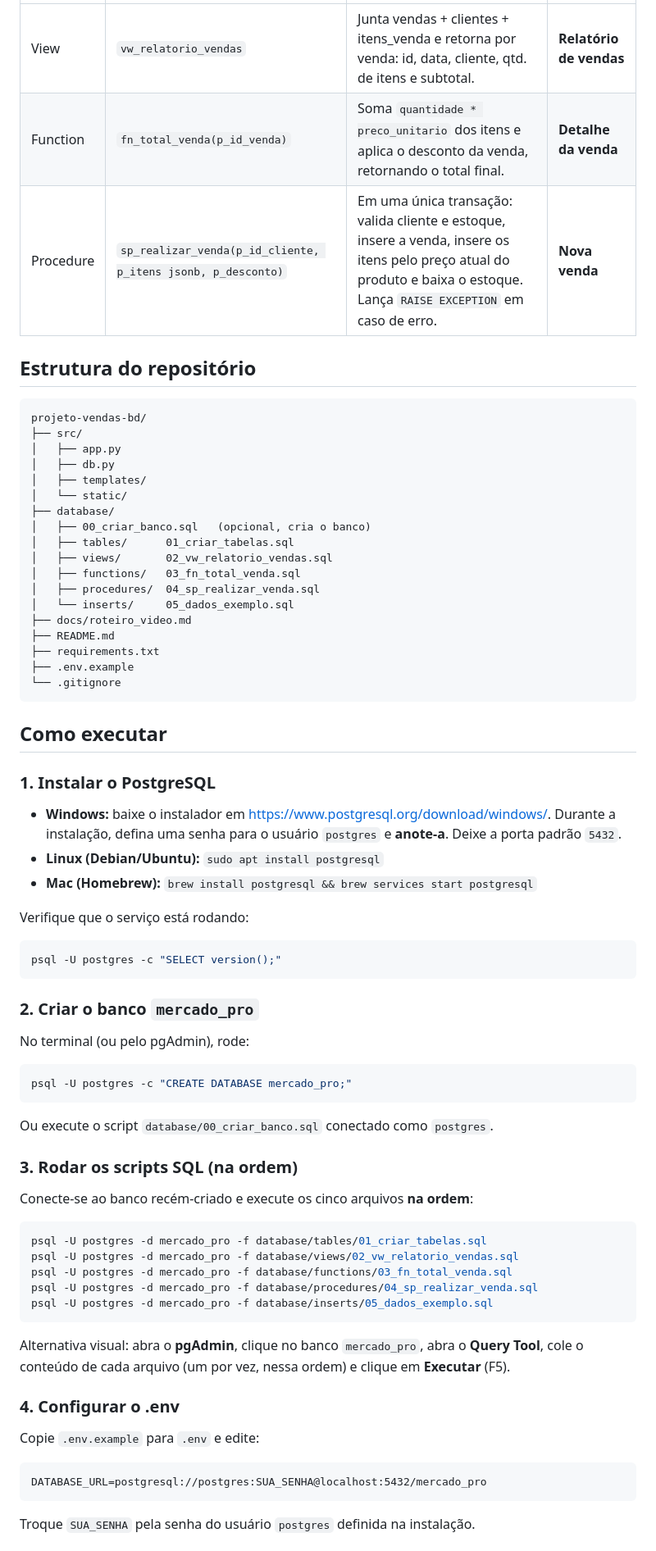
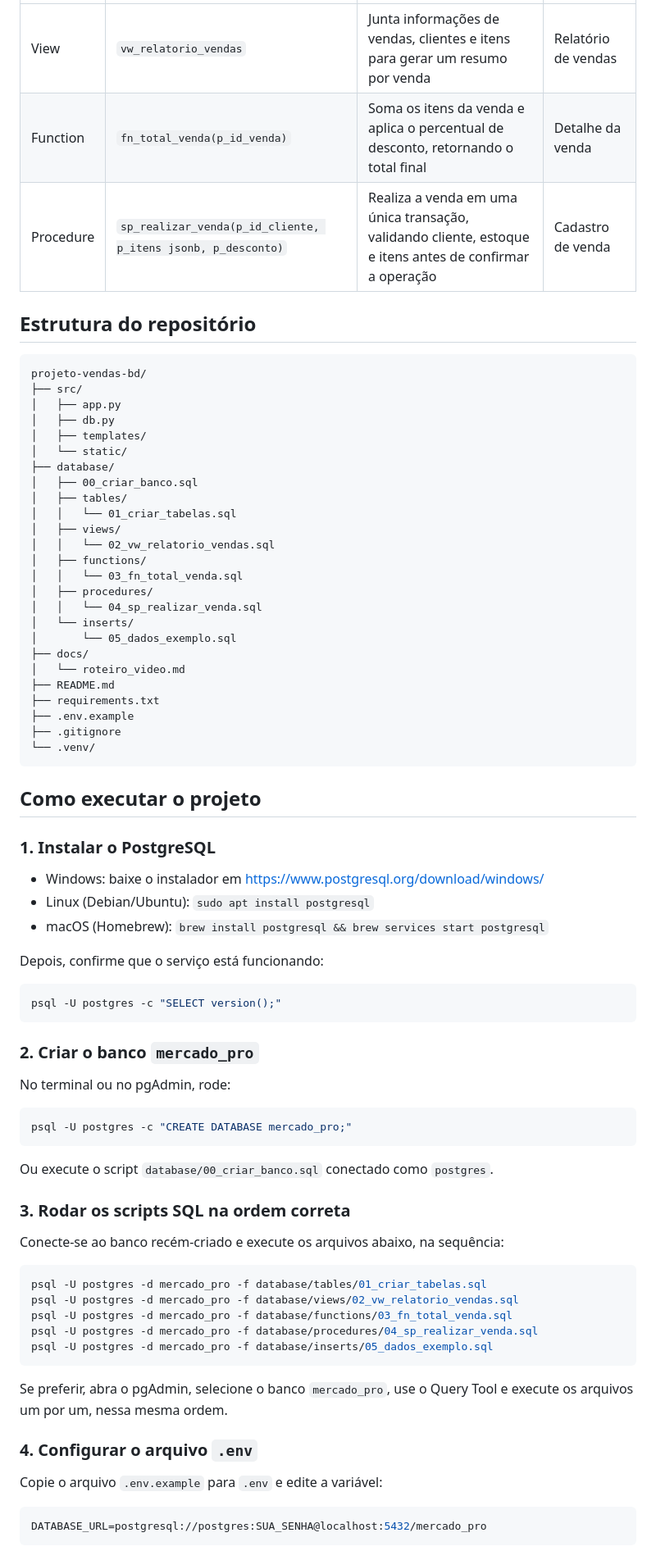
Before and after one commit to morais2006/Mercado_pro-bd, a Markdown page: projeto-vendas-bd/README.md, the part around one of its changes. Shown at 82% size. Rendered like a GitHub page.

````diff
--- a/projeto-vendas-bd/README.md
+++ b/projeto-vendas-bd/README.md
@@ -48,10 +54,10 @@ desconto entre 0 e 100).
 |---|---|---|---|
-| View | `vw_relatorio_vendas` | Junta vendas + clientes + itens_venda e retorna por venda: id, data, cliente, qtd. de itens e subtotal. | **Relatório de vendas** |
-| Function | `fn_total_venda(p_id_venda)` | Soma `quantidade * preco_unitario` dos itens e aplica o desconto da venda, retornando o total final. | **Detalhe da venda** |
-| Procedure | `sp_realizar_venda(p_id_cliente, p_itens jsonb, p_desconto)` | Em uma única transação: valida cliente e estoque, insere a venda, insere os itens pelo preço atual do produto e baixa o estoque. Lança `RAISE EXCEPTION` em caso de erro. | **Nova venda** |
+| View | `vw_relatorio_vendas` | Junta informações de vendas, clientes e itens para gerar um resumo por venda | Relatório de vendas |
+| Function | `fn_total_venda(p_id_venda)` | Soma os itens da venda e aplica o percentual de desconto, retornando o total final | Detalhe da venda |
+| Procedure | `sp_realizar_venda(p_id_cliente, p_itens jsonb, p_desconto)` | Realiza a venda em uma única transação, validando cliente, estoque e itens antes de confirmar a operação | Cadastro de venda |
 
 ## Estrutura do repositório
-```
+```text
 projeto-vendas-bd/
 ├── src/
 │   ├── app.py
@@ -59,44 +65,48 @@ projeto-vendas-bd/
 │   ├── templates/
 │   └── static/
 ├── database/
-│   ├── 00_criar_banco.sql   (opcional, cria o banco)
-│   ├── tables/      01_criar_tabelas.sql
-│   ├── views/       02_vw_relatorio_vendas.sql
-│   ├── functions/   03_fn_total_venda.sql
-│   ├── procedures/  04_sp_realizar_venda.sql
-│   └── inserts/     05_dados_exemplo.sql
-├── docs/roteiro_video.md
+│   ├── 00_criar_banco.sql
+│   ├── tables/
+│   │   └── 01_criar_tabelas.sql
+│   ├── views/
+│   │   └── 02_vw_relatorio_vendas.sql
+│   ├── functions/
+│   │   └── 03_fn_total_venda.sql
+│   ├── procedures/
+│   │   └── 04_sp_realizar_venda.sql
+│   └── inserts/
+│       └── 05_dados_exemplo.sql
+├── docs/
+│   └── roteiro_video.md
 ├── README.md
 ├── requirements.txt
 ├── .env.example
-└── .gitignore
+├── .gitignore
+└── .venv/
 ```
 
-## Como executar
+## Como executar o projeto
 
 ### 1. Instalar o PostgreSQL
-- **Windows:** baixe o instalador em
-  <https://www.postgresql.org/download/windows/>. Durante a instalação,
-  defina uma senha para o usuário `postgres` e **anote-a**. Deixe a
-  porta padrão `5432`.
-- **Linux (Debian/Ubuntu):** `sudo apt install postgresql`
-- **Mac (Homebrew):** `brew install postgresql && brew services start postgresql`
+- Windows: baixe o instalador em https://www.postgresql.org/download/windows/
+- Linux (Debian/Ubuntu): `sudo apt install postgresql`
+- macOS (Homebrew): `brew install postgresql && brew services start postgresql`
 
-Verifique que o serviço está rodando:
+Depois, confirme que o serviço está funcionando:
 ```bash
 psql -U postgres -c "SELECT version();"
 ```
 
 ### 2. Criar o banco `mercado_pro`
-No terminal (ou pelo pgAdmin), rode:
+No terminal ou no pgAdmin, rode:
 ```bash
 psql -U postgres -c "CREATE DATABASE mercado_pro;"
 ```
-Ou execute o script `database/00_criar_banco.sql` conectado como
-`postgres`.
 
-### 3. Rodar os scripts SQL (na ordem)
-Conecte-se ao banco recém-criado e execute os cinco arquivos **na ordem**:
+Ou execute o script `database/00_criar_banco.sql` conectado como `postgres`.
+
+### 3. Rodar os scripts SQL na ordem correta
+Conecte-se ao banco recém-criado e execute os arquivos abaixo, na sequência:
 ```bash
 psql -U postgres -d mercado_pro -f database/tables/01_criar_tabelas.sql
 psql -U postgres -d mercado_pro -f database/views/02_vw_relatorio_vendas.sql
@@ -105,14 +115,11 @@ psql -U postgres -d mercado_pro -f database/procedures/04_sp_realizar_venda.sql
 psql -U postgres -d mercado_pro -f database/inserts/05_dados_exemplo.sql
 ```
 
-Alternativa visual: abra o **pgAdmin**, clique no banco `mercado_pro`,
-abra o **Query Tool**, cole o conteúdo de cada arquivo (um por vez,
-nessa ordem) e clique em **Executar** (F5).
+Se preferir, abra o pgAdmin, selecione o banco `mercado_pro`, use o Query Tool e execute os arquivos um por um, nessa mesma ordem.
 
-### 4. Configurar o .env
-Copie `.env.example` para `.env` e edite:
-```
+### 4. Configurar o arquivo `.env`
+Copie o arquivo `.env.example` para `.env` e edite a variável:
+```env
 DATABASE_URL=postgresql://postgres:SUA_SENHA@localhost:5432/mercado_pro
 ```
-Troque `SUA_SENHA` pela senha do usuário `postgres` definida na instalação.
 
````
Also changed, not shown: other parts of projeto-vendas-bd/README.md (+58 -45 lines).
